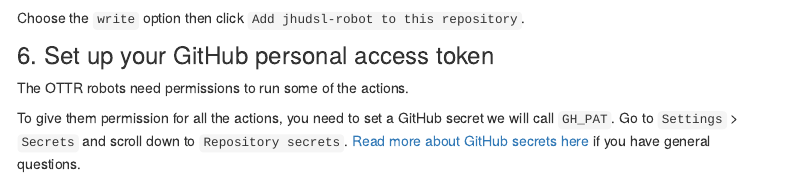
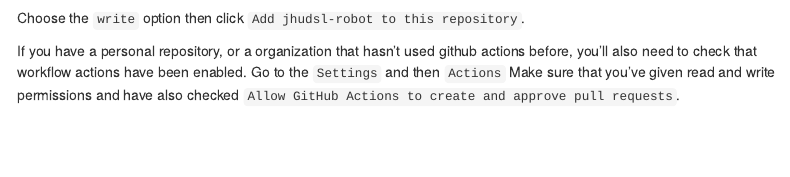
Before and after one commit to ottrproject/ottrproject.org, an R Markdown document (getting_started.Rmd): the page in a window 1100 px wide, from 1540 px down. Rendered offline with R 4.5, knitr and Pandoc, with nearby package versions; menus at the side of the page are left out.

Commit message:
Add notes about workflow enabling

```diff
--- a/getting_started.Rmd
+++ b/getting_started.Rmd
@@ -73,3 +73,5 @@ In the pop up window, search for and add `jhudsl-robot`.
 <img src="https://github.com/jhudsl/OTTR_Template/raw/main/resources/screenshots/add-jhudsl-robot.png" width = 400>
 
 Choose the `write` option then click `Add jhudsl-robot to this repository`.
+
+If you have a personal repository, or a organization that hasn't used github actions before, you'll also need to check that workflow actions have been enabled. Go to the `Settings` and then `Actions` Make sure that you've given read and write permissions and have also checked `Allow GitHub Actions to create and approve pull requests`.
```
Also changed, not shown: resources/images/workflow-permissions.png (added), getting_started.Rmd (2 more changed lines).
